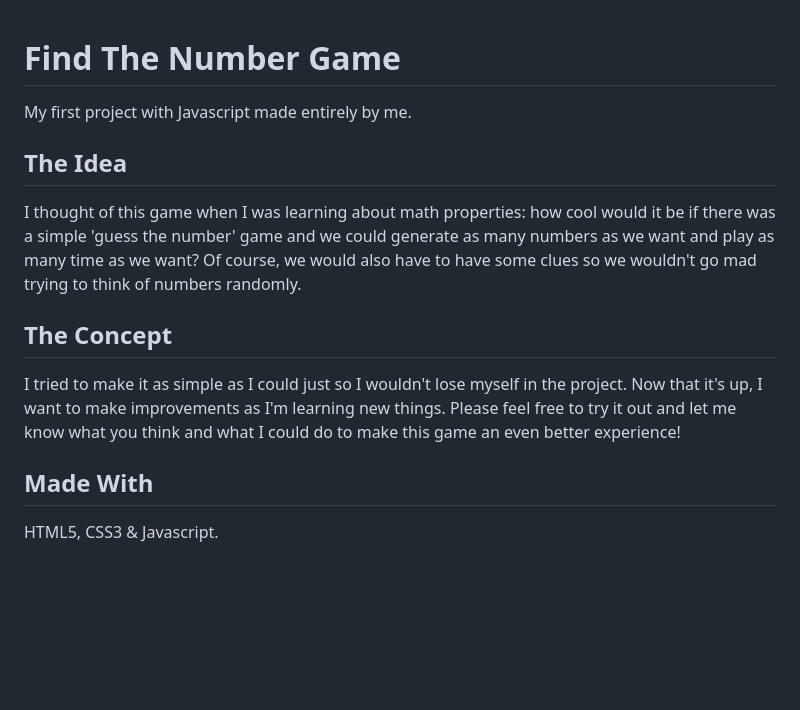
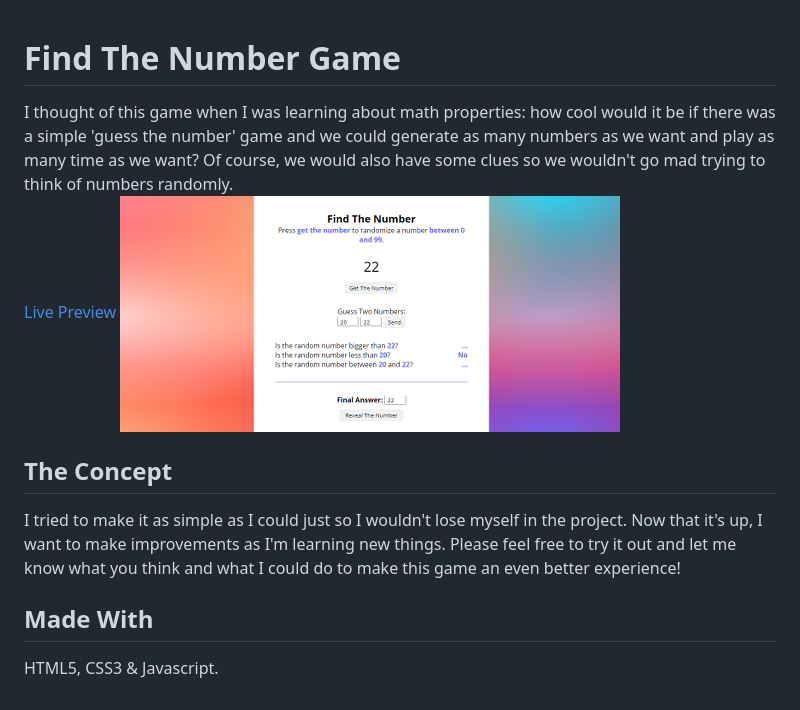
Before and after one commit to julianamoon/find-the-number, a Markdown page: readme.md, the part around the change. Rendered like a GitHub page; pictures changed too: assets/find-the-number-game.png (added); blank space fills up the shorter version.

Commit message:
updated readme, added screenshot

```diff
--- a/readme.md
+++ b/readme.md
@@ -1,11 +1,13 @@
 # Find The Number Game
-My first project with Javascript made entirely by me.
 
-## The Idea
-I thought of this game when I was learning about math properties: how cool would it be if there was a simple 'guess the number' game and we could generate as many numbers as we want and play as many time as we want? Of course, we would also have to have some clues so we wouldn't go mad trying to think of numbers randomly.
+I thought of this game when I was learning about math properties: how cool would it be if there was a simple 'guess the number' game and we could generate as many numbers as we want and play as many time as we want? Of course, we would also have some clues so we wouldn't go mad trying to think of numbers randomly. <br/>
+[Live Preview](https://findthenumber-game.netlify.app/)
+![screenshot](./assets/find-the-number-game.png)
 
 ## The Concept
+
 I tried to make it as simple as I could just so I wouldn't lose myself in the project. Now that it's up, I want to make improvements as I'm learning new things. Please feel free to try it out and let me know what you think and what I could do to make this game an even better experience!
 
 ## Made With
+
 HTML5, CSS3 & Javascript.
```
Also changed, not shown: 1 other file.
